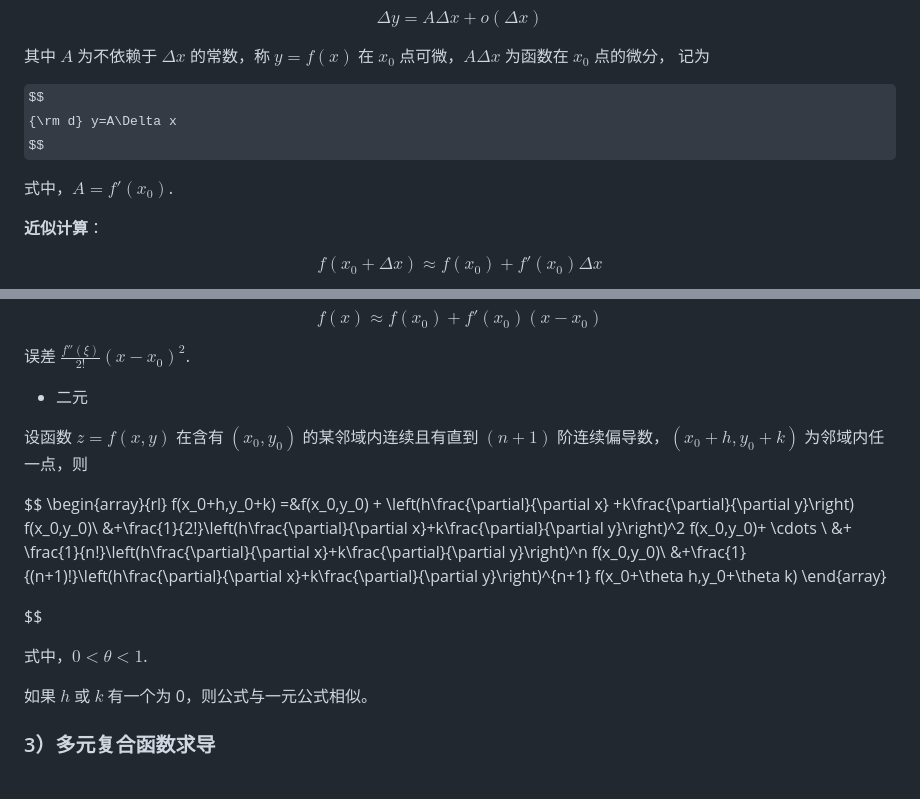
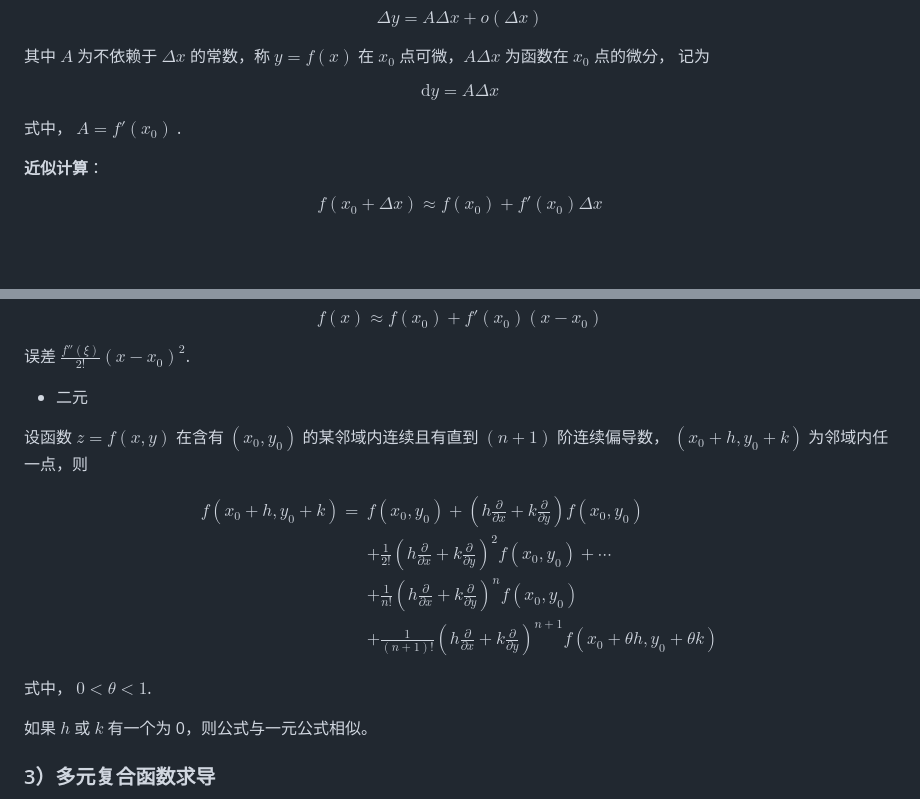
Before and after one commit to Yang-guoyong/groundwater-dynamics, a Markdown page: markdown/ch0/ch00-2023.md, 2 parts joined by grey strips. Rendered like a GitHub page; some formulas as TeX source; blank space fills up the shorter version.

```diff
--- a/markdown/ch0/ch00-2023.md
+++ b/markdown/ch0/ch00-2023.md
@@ -160,10 +160,10 @@ $$
 其中 $A$ 为不依赖于 $\Delta x$ 的常数，称 $y=f(x)$ 在 $x_0$ 点可微，$A\Delta x$ 为函数在 $x_0$ 点的微分， 记为
 
 $$
-{\rm d} y=A\Delta x
+\mathrm{d} y=A\Delta x
 $$
 
-式中，$A=f'(x_0)$.
+式中， $A=f'(x_0)$ .
 
 **近似计算**：
 
@@ -202,7 +202,7 @@ $$
 
 - 二元
 
-设函数 $z=f(x,y)$ 在含有 $(x_0,y_0)$ 的某邻域内连续且有直到 $(n+1)$ 阶连续偏导数，$(x_0+h,y_0+k)$ 为邻域内任一点，则
+设函数 $z=f(x,y)$ 在含有 $(x_0,y_0)$ 的某邻域内连续且有直到 $(n+1)$ 阶连续偏导数， $(x_0+h,y_0+k)$ 为邻域内任一点，则
 
 $$
 \begin{array}{rl}
@@ -212,10 +212,9 @@ f(x_0+h,y_0+k) =&f(x_0,y_0) + \left(h\frac{\partial}{\partial x}
 &+ \frac{1}{n!}\left(h\frac{\partial}{\partial x}+k\frac{\partial}{\partial y}\right)^n f(x_0,y_0)\\
 &+\frac{1}{(n+1)!}\left(h\frac{\partial}{\partial x}+k\frac{\partial}{\partial y}\right)^{n+1} f(x_0+\theta h,y_0+\theta k)
 \end{array}
-
 $$
 
-式中，$0\lt \theta \lt1$.
+式中， $0\lt \theta \lt 1$.
 
 如果 $h$ 或 $k$ 有一个为 0，则公式与一元公式相似。
 
```
Also changed, not shown: other parts of markdown/ch0/ch00-2023.md (+2 -2 lines).
